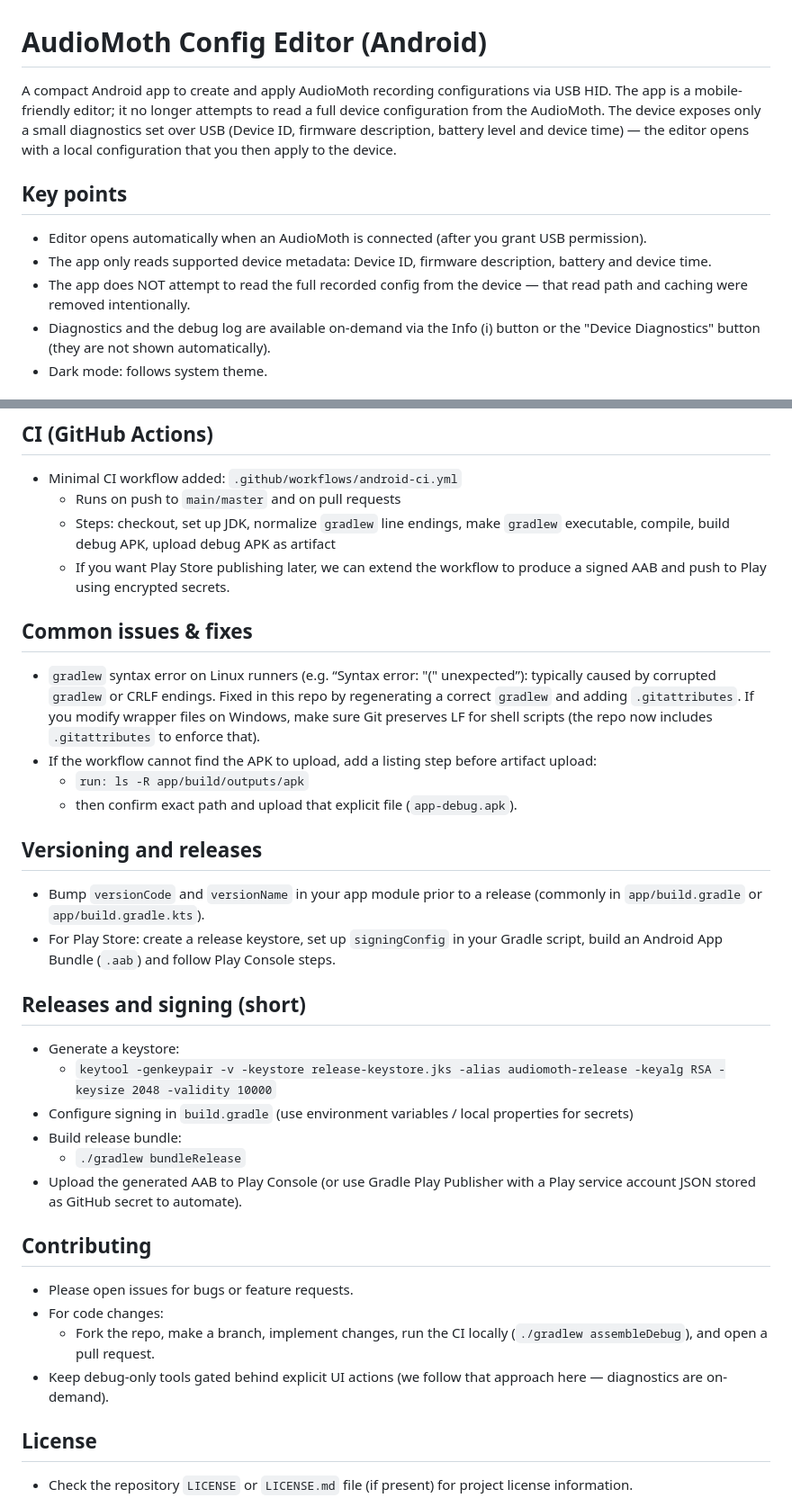
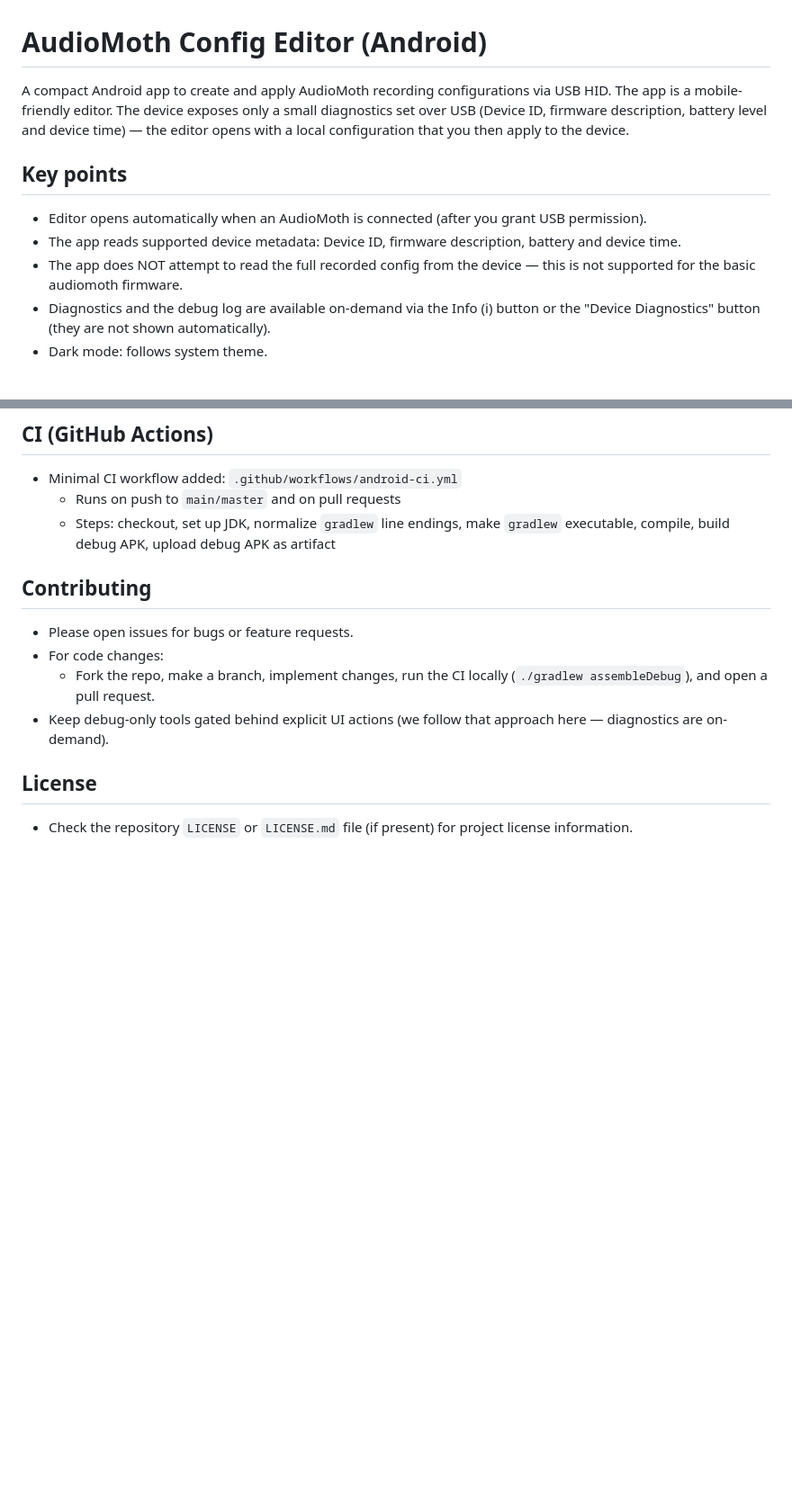
Before and after one commit to mdunschen/AudioMoth_Config_Editor, a Markdown page: README.md, 2 parts joined by grey strips. Shown at 90% size. GitHub-like rendering; blank space fills up the shorter version.

Commit message:
Refine README content for clarity and conciseness
Removed redundant phrases and clarified the app's functionality regarding device metadata and configuration reading.

```diff
--- a/README.md
+++ b/README.md
@@ -1,11 +1,11 @@
 # AudioMoth Config Editor (Android)
 
-A compact Android app to create and apply AudioMoth recording configurations via USB HID. The app is a mobile-friendly editor; it no longer attempts to read a full device configuration from the AudioMoth. The device exposes only a small diagnostics set over USB (Device ID, firmware description, battery level and device time) — the editor opens with a local configuration that you then apply to the device.
+A compact Android app to create and apply AudioMoth recording configurations via USB HID. The app is a mobile-friendly editor. The device exposes only a small diagnostics set over USB (Device ID, firmware description, battery level and device time) — the editor opens with a local configuration that you then apply to the device.
 
 ## Key points
 - Editor opens automatically when an AudioMoth is connected (after you grant USB permission).
-- The app only reads supported device metadata: Device ID, firmware description, battery and device time.
-- The app does NOT attempt to read the full recorded config from the device — that read path and caching were removed intentionally.
+- The app reads supported device metadata: Device ID, firmware description, battery and device time.
+- The app does NOT attempt to read the full recorded config from the device — this is not supported for the basic audiomoth firmware.
 - Diagnostics and the debug log are available on-demand via the Info (i) button or the "Device Diagnostics" button (they are not shown automatically).
 - Dark mode: follows system theme.
 
@@ -63,25 +63,6 @@ A compact Android app to create and apply AudioMoth recording configurations via
 - Minimal CI workflow added: `.github/workflows/android-ci.yml`
   - Runs on push to `main/master` and on pull requests
   - Steps: checkout, set up JDK, normalize `gradlew` line endings, make `gradlew` executable, compile, build debug APK, upload debug APK as artifact
-  - If you want Play Store publishing later, we can extend the workflow to produce a signed AAB and push to Play using encrypted secrets.
-
-## Common issues & fixes
-- `gradlew` syntax error on Linux runners (e.g. “Syntax error: "(" unexpected”): typically caused by corrupted `gradlew` or CRLF endings. Fixed in this repo by regenerating a correct `gradlew` and adding `.gitattributes`. If you modify wrapper files on Windows, make sure Git preserves LF for shell scripts (the repo now includes `.gitattributes` to enforce that).
-- If the workflow cannot find the APK to upload, add a listing step before artifact upload:
-  - `run: ls -R app/build/outputs/apk`
-  - then confirm exact path and upload that explicit file (`app-debug.apk`).
-
-## Versioning and releases
-- Bump `versionCode` and `versionName` in your app module prior to a release (commonly in `app/build.gradle` or `app/build.gradle.kts`).
-- For Play Store: create a release keystore, set up `signingConfig` in your Gradle script, build an Android App Bundle (`.aab`) and follow Play Console steps.
-
-## Releases and signing (short)
-- Generate a keystore:
-  - `keytool -genkeypair -v -keystore release-keystore.jks -alias audiomoth-release -keyalg RSA -keysize 2048 -validity 10000`
-- Configure signing in `build.gradle` (use environment variables / local properties for secrets)
-- Build release bundle:
-  - `./gradlew bundleRelease`
-- Upload the generated AAB to Play Console (or use Gradle Play Publisher with a Play service account JSON stored as GitHub secret to automate).
 
 ## Contributing
 - Please open issues for bugs or feature requests.
```
